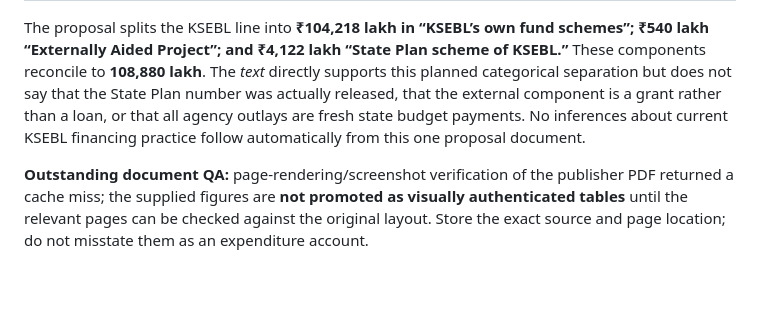
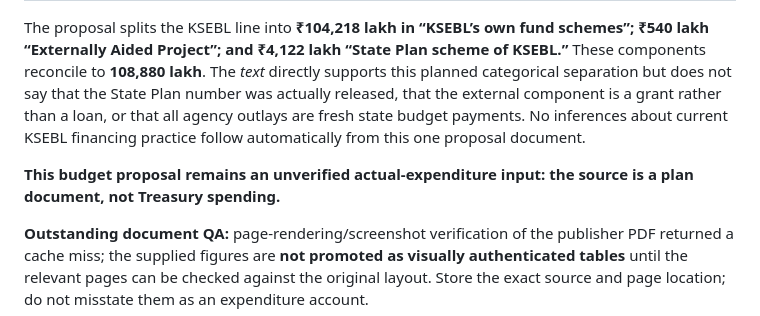
Before and after one commit to abhijith-sivaprasadan/kerala2040, a Markdown page: docs/WP8_FINANCE_FEDERAL_VALUE_CAPTURE_2026_09_24.md, the part around the change. Rendered like a GitHub page; blank space fills up the shorter version.

Commit message:
Align finance chapter source caveat and fifteen workstream presentation

```diff
--- a/docs/WP8_FINANCE_FEDERAL_VALUE_CAPTURE_2026_09_24.md
+++ b/docs/WP8_FINANCE_FEDERAL_VALUE_CAPTURE_2026_09_24.md
@@ -24,6 +24,8 @@ The Kerala State Planning Board's [Annual Plan Proposals 2025–26](https://spb.
 | **Energy sector total** | **115,676** | Sum of the four proposed entries, not “Kerala taxpayers paid this much” |
 
 The proposal splits the KSEBL line into **₹104,218 lakh in “KSEBL’s own fund schemes”; ₹540 lakh “Externally Aided Project”; and ₹4,122 lakh “State Plan scheme of KSEBL.”** These components reconcile to **108,880 lakh**. The *text* directly supports this planned categorical separation but does not say that the State Plan number was actually released, that the external component is a grant rather than a loan, or that all agency outlays are fresh state budget payments. No inferences about current KSEBL financing practice follow automatically from this one proposal document.
+
+**This budget proposal remains an unverified actual-expenditure input: the source is a plan document, not Treasury spending.**
 
 **Outstanding document QA:** page-rendering/screenshot verification of the publisher PDF returned a cache miss; the supplied figures are **not promoted as visually authenticated tables** until the relevant pages can be checked against the original layout. Store the exact source and page location; do not misstate them as an expenditure account.
 
```
